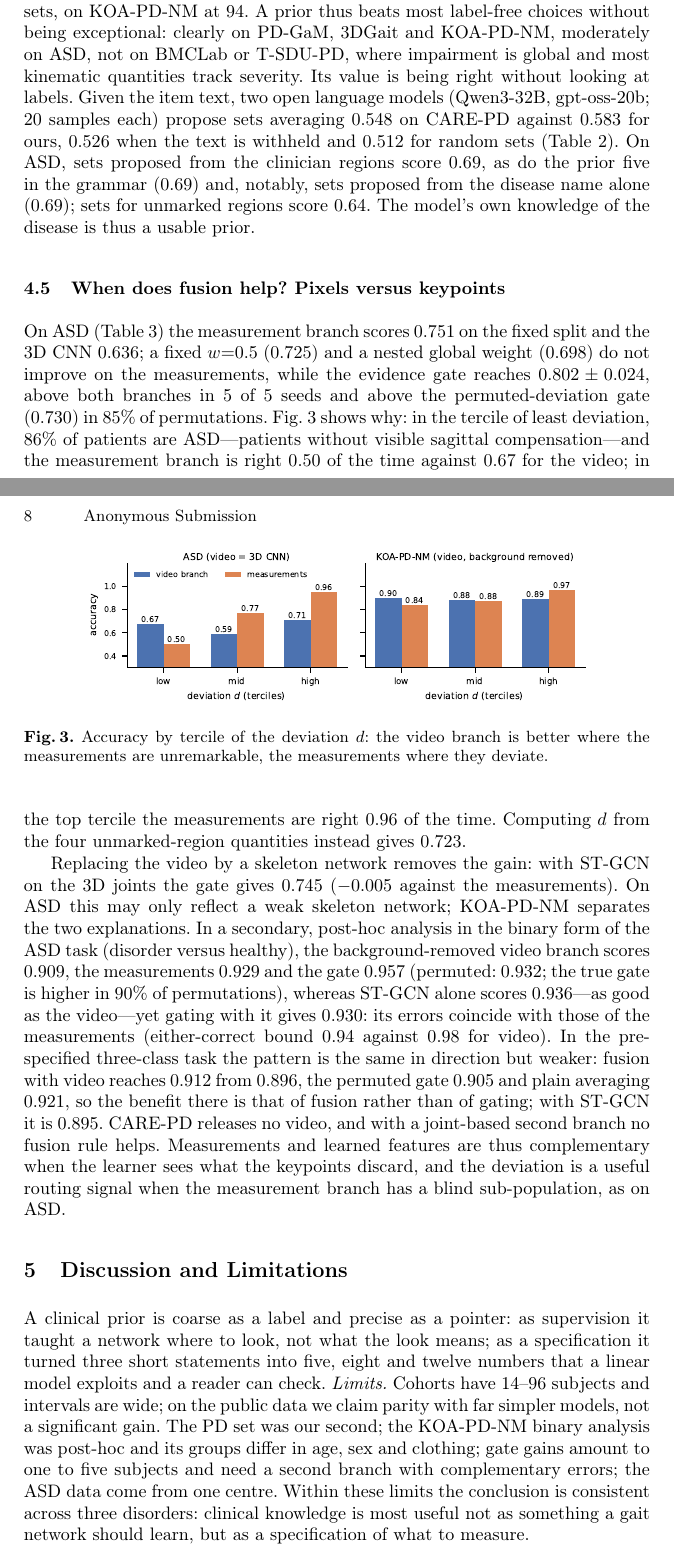
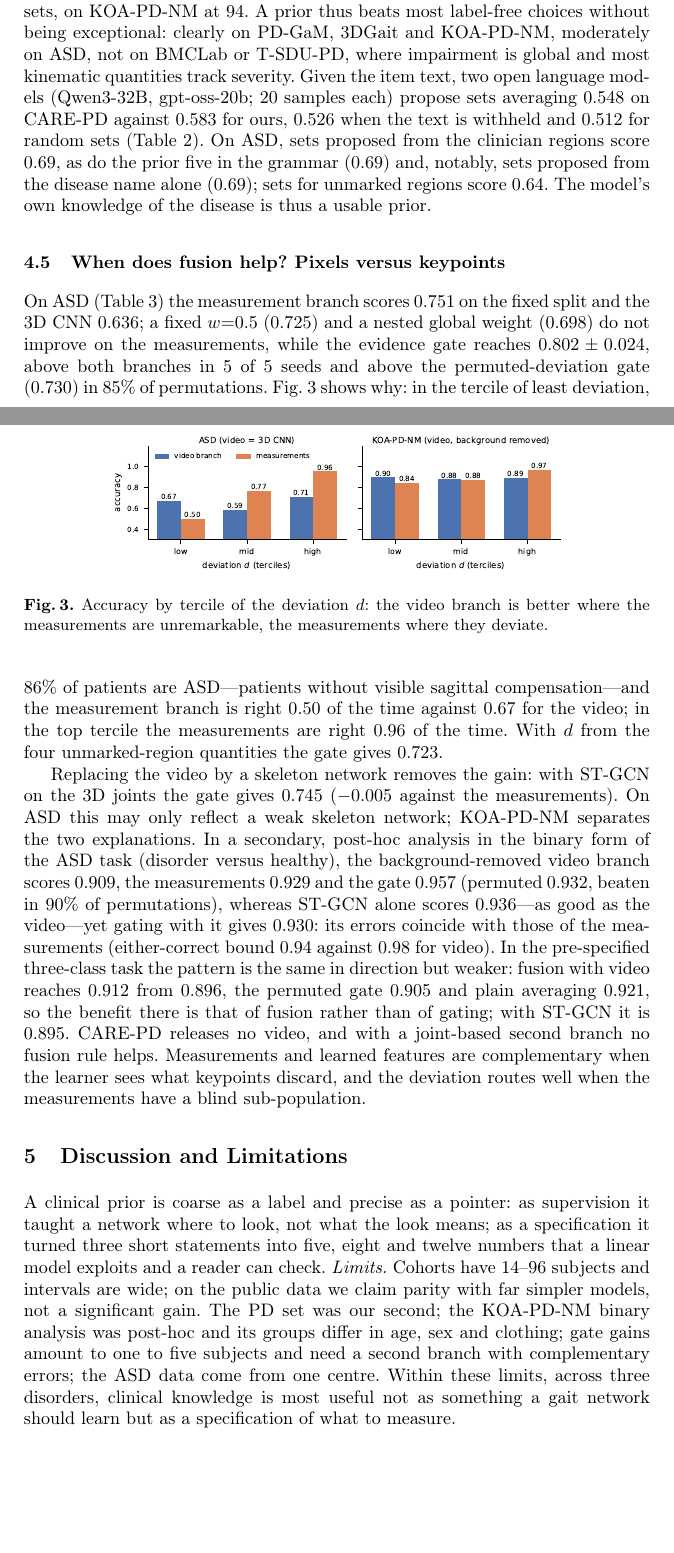
Before and after one commit to ChenKaiXuSan/ClinicalCLIP_ASD_PyTorch, a LaTeX paper (paper/main.tex): two parts of pages 7 and 8 of 10, joined at a grey line, cut so that both start at the same text, the shorter picture padded with empty space. Compiled offline with pdfLaTeX.

Commit message:
paper: 措辞校正 —— 样本量曲线'其余队列持平或领先'改为'领先或在重抽样波动内(至多落后 0.02)'; 注明 KOA 视频分支用类别加权损失; 压缩 4.4 / 4.5 / 讨论各一句, 正文仍为 8 页; CLAUDE.md 的百分位说明改为同口径的第 84
Co-Authored-By: Claude Opus 5.5 <noreply@anthropic.com>
Claude-Session: https://claude.ai/code/session_01B5bjpBTyrvqEWyhehMvNM5

```diff
--- a/paper/main.tex
+++ b/paper/main.tex
@@ -282,7 +282,7 @@ the rubric set lies at percentiles $\pdGamPct$, $\pdBmcPct$, $\pdTsduPct$ and $\
 random per-step sets, on KOA-PD-NM at $\koaRandPct$. A prior thus beats most label-free
 choices without being exceptional: clearly on PD-GaM, 3DGait and KOA-PD-NM, moderately on
 \asd, not on BMCLab or T-SDU-PD, where impairment is global and most kinematic quantities
-track severity. Its value is being right without looking at labels. Given the item text, two open language models (Qwen3-32B, gpt-oss-20b; 20 samples
+track severity. Given the item text, two open language models (Qwen3-32B, gpt-oss-20b; 20 samples
 each) propose sets averaging $\pdLlmRubric$ on CARE-PD against $\pdMean$ for ours,
 $\pdLlmNoRubric$ when the text is withheld and $\pdRand$ for random sets
 (Table~\ref{tab:public}). On \asd, sets proposed from the clinician regions score
@@ -304,7 +304,7 @@ either branch correct. CARE-PD: mean of four cohorts, macro-F1.}
 
 \begin{figure}[t]
 \centering
-\includegraphics[width=0.8\linewidth]{figs/v2_fig3_strata.pdf}
+\includegraphics[width=0.72\linewidth]{figs/v2_fig3_strata.pdf}
 \caption{Accuracy by tercile of the deviation $d$: the video branch is better where the
 measurements are unremarkable, the measurements where they deviate.}
 \label{fig:strata}
@@ -318,16 +318,16 @@ above the permuted-deviation gate ($\asdPerm$) in $\asdGateGtPerm$\% of permutat
 Fig.~\ref{fig:strata} shows why: in the tercile of least deviation, $\asdStrLowAsd$\% of
 patients are \asd---patients without visible sagittal compensation---and the measurement
 branch is right $\asdStrLowMeas$ of the time against $\asdStrLowVideo$ for the video; in the
-top tercile the measurements are right $\asdStrHighMeas$ of the time. Computing $d$ from the
-four unmarked-region quantities instead gives $\asdGateUnmDev$.
+top tercile the measurements are right $\asdStrHighMeas$ of the time. With $d$ from the four
+unmarked-region quantities the gate gives $\asdGateUnmDev$.
 
 Replacing the video by a skeleton network removes the gain: with ST-GCN on the 3D joints
 the gate gives $\asdGateSkelThree$ ($\asdGateSkelThreeDelta$ against the measurements). On
 \asd\ this may only reflect a weak skeleton network; KOA-PD-NM separates the two
 explanations. In a secondary, post-hoc analysis in the binary form of the \asd\ task
 (disorder versus healthy), the background-removed video branch scores $\koaVideoBin$,
-the measurements $\koaMeasBin$ and the gate $\koaGateBin$ (permuted: $\koaPermBin$; the true
-gate is higher in $\koaGateGtPermBin$\% of permutations), whereas ST-GCN alone scores
+the measurements $\koaMeasBin$ and the gate $\koaGateBin$ (permuted $\koaPermBin$, beaten in
+$\koaGateGtPermBin$\% of permutations), whereas ST-GCN alone scores
 $\koaSkelBin$---as good as the video---yet gating with it gives $\koaGateSkelBin$: its
 errors coincide with those of the measurements (either-correct bound $\koaEitherSkelBin$
 against $\koaEitherVideoBin$ for video). In the pre-specified three-class task the pattern
@@ -335,9 +335,8 @@ is the same in direction but weaker: fusion with video reaches $\koaGateThree$ f
 $\koaMeasThree$, the permuted gate $\koaPermThree$ and plain averaging $\koaFixedThree$, so
 the benefit there is that of fusion rather than of gating; with ST-GCN it is
 $\koaGateSkelThree$. CARE-PD releases no video, and with a joint-based second branch no
-fusion rule helps. Measurements and learned features are thus complementary when the learner sees what the
-keypoints discard, and the deviation is a useful routing signal when the measurement branch
-has a blind sub-population, as on \asd.
+fusion rule helps. Measurements and learned features are complementary when the learner sees what keypoints
+discard, and the deviation routes well when the measurements have a blind sub-population.
 
 \section{Discussion and Limitations}
 
@@ -348,9 +347,9 @@ check. \emph{Limits.} Cohorts have 14--96 subjects and intervals are wide; on th
 data we claim parity with far simpler models, not a significant gain. The PD set was our second; the KOA-PD-NM binary analysis was
 post-hoc and its groups differ in age, sex and clothing; gate gains amount to one to five
 subjects and need a second branch with complementary errors; the \asd\ data come from one
-centre. Within these limits the conclusion is consistent across three disorders: clinical
-knowledge is most useful not as something a gait network should learn, but as a
-specification of what to measure.
+centre. Within these limits, across three disorders, clinical knowledge
+is most useful not as something a gait network should learn but as a specification of
+what to measure.
 
 \bibliographystyle{splncs04}
 \bibliography{refs}
```
Also changed, not shown: paper/main.pdf, paper/main.tex (6 more changed lines).
